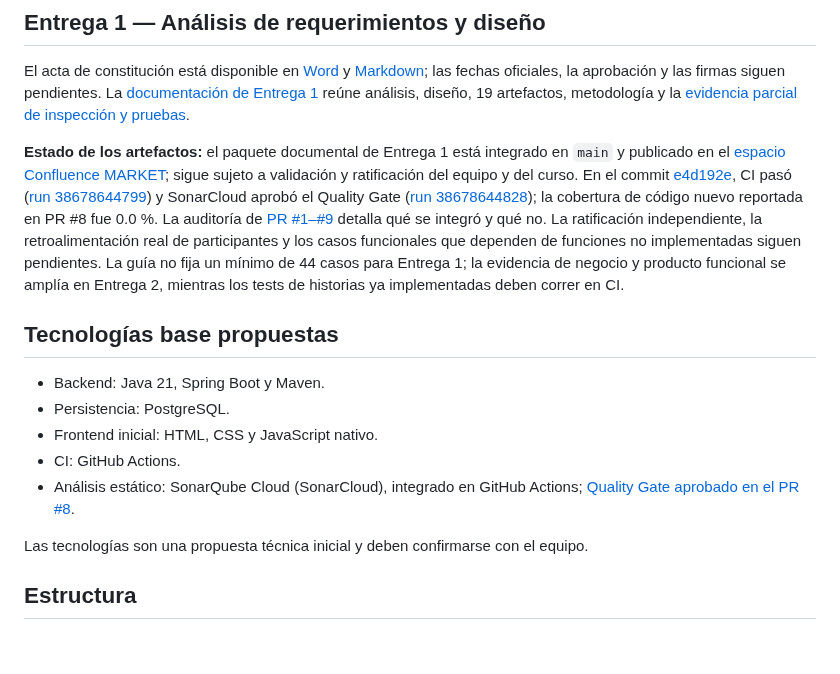
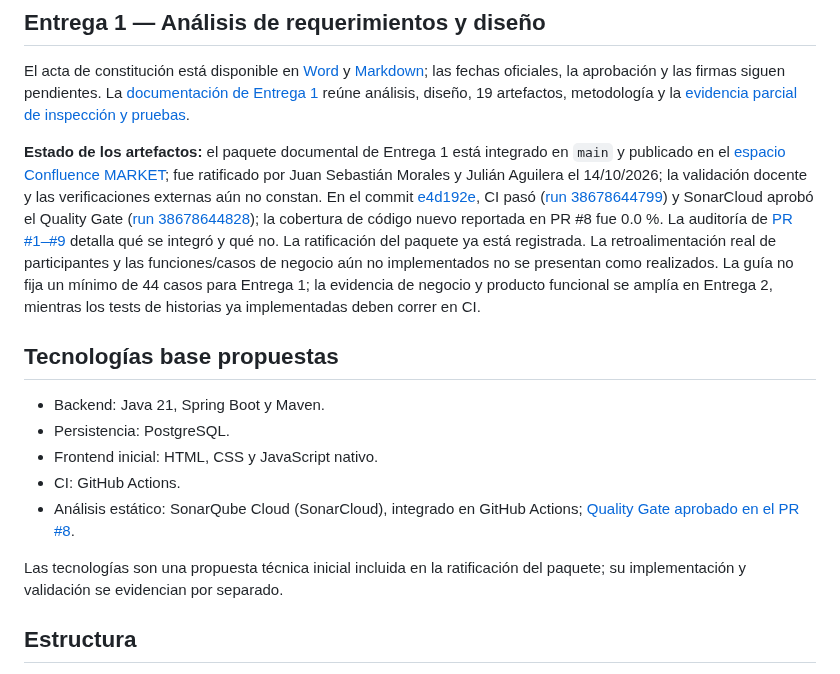
Before and after one commit to Rocky72153/marketplace-alojamientos, a Markdown page: README.md, the part around the change. Drawn GitHub-style; blank space fills up the shorter version.

Commit message:
docs: registra ratificacion de Entrega 1 en README.md

```diff
--- a/README.md
+++ b/README.md
@@ -8,7 +8,7 @@ Marketplace web para conectar anfitriones con huéspedes y permitir publicación
 
 El acta de constitución está disponible en [Word](docs/entrega-1/acta-constitucion-marketplace.docx) y [Markdown](docs/entrega-1/acta-constitucion-marketplace.md); las fechas oficiales, la aprobación y las firmas siguen pendientes. La [documentación de Entrega 1](docs/entrega-1/README.md) reúne análisis, diseño, 19 artefactos, metodología y la [evidencia parcial de inspección y pruebas](docs/evidencias/validacion-prototipo-y-pruebas-2026-10-14.md).
 
-**Estado de los artefactos:** el paquete documental de Entrega 1 está integrado en `main` y publicado en el [espacio Confluence MARKET](https://unbosque-team-zeutvqmy.atlassian.net/wiki/spaces/MARKET/pages/753665/Entrega+1+estado+evidencia+y+ratificaci+n+del+equipo); sigue sujeto a validación y ratificación del equipo y del curso. En el commit [e4d192e](https://github.com/Rocky72153/marketplace-alojamientos/commit/e4d192e8054484174b80a5820131a419da55e907), CI pasó ([run 38678644799](https://github.com/Rocky72153/marketplace-alojamientos/actions/runs/38678644799)) y SonarCloud aprobó el Quality Gate ([run 38678644828](https://github.com/Rocky72153/marketplace-alojamientos/actions/runs/38678644828)); la cobertura de código nuevo reportada en PR #8 fue 0.0 %. La auditoría de [PR #1–#9](docs/evidencias/revision-pull-requests-2026-10.md) detalla qué se integró y qué no. La ratificación independiente, la retroalimentación real de participantes y los casos funcionales que dependen de funciones no implementadas siguen pendientes. La guía no fija un mínimo de 44 casos para Entrega 1; la evidencia de negocio y producto funcional se amplía en Entrega 2, mientras los tests de historias ya implementadas deben correr en CI.
+**Estado de los artefactos:** el paquete documental de Entrega 1 está integrado en `main` y publicado en el [espacio Confluence MARKET](https://unbosque-team-zeutvqmy.atlassian.net/wiki/spaces/MARKET/pages/753665/Entrega+1+estado+evidencia+y+ratificaci+n+del+equipo); fue ratificado por Juan Sebastián Morales y Julián Aguilera el 14/10/2026; la validación docente y las verificaciones externas aún no constan. En el commit [e4d192e](https://github.com/Rocky72153/marketplace-alojamientos/commit/e4d192e8054484174b80a5820131a419da55e907), CI pasó ([run 38678644799](https://github.com/Rocky72153/marketplace-alojamientos/actions/runs/38678644799)) y SonarCloud aprobó el Quality Gate ([run 38678644828](https://github.com/Rocky72153/marketplace-alojamientos/actions/runs/38678644828)); la cobertura de código nuevo reportada en PR #8 fue 0.0 %. La auditoría de [PR #1–#9](docs/evidencias/revision-pull-requests-2026-10.md) detalla qué se integró y qué no. La ratificación del paquete ya está registrada. La retroalimentación real de participantes y las funciones/casos de negocio aún no implementados no se presentan como realizados. La guía no fija un mínimo de 44 casos para Entrega 1; la evidencia de negocio y producto funcional se amplía en Entrega 2, mientras los tests de historias ya implementadas deben correr en CI.
 
 ## Tecnologías base propuestas
 
@@ -18,7 +18,7 @@ El acta de constitución está disponible en [Word](docs/entrega-1/acta-constitu
 - CI: GitHub Actions.
 - Análisis estático: SonarQube Cloud (SonarCloud), integrado en GitHub Actions; [Quality Gate aprobado en el PR #8](https://github.com/Rocky72153/marketplace-alojamientos/actions/runs/38673786517).
 
-Las tecnologías son una propuesta técnica inicial y deben confirmarse con el equipo.
+Las tecnologías son una propuesta técnica inicial incluida en la ratificación del paquete; su implementación y validación se evidencian por separado.
 
 ## Estructura
 
```
